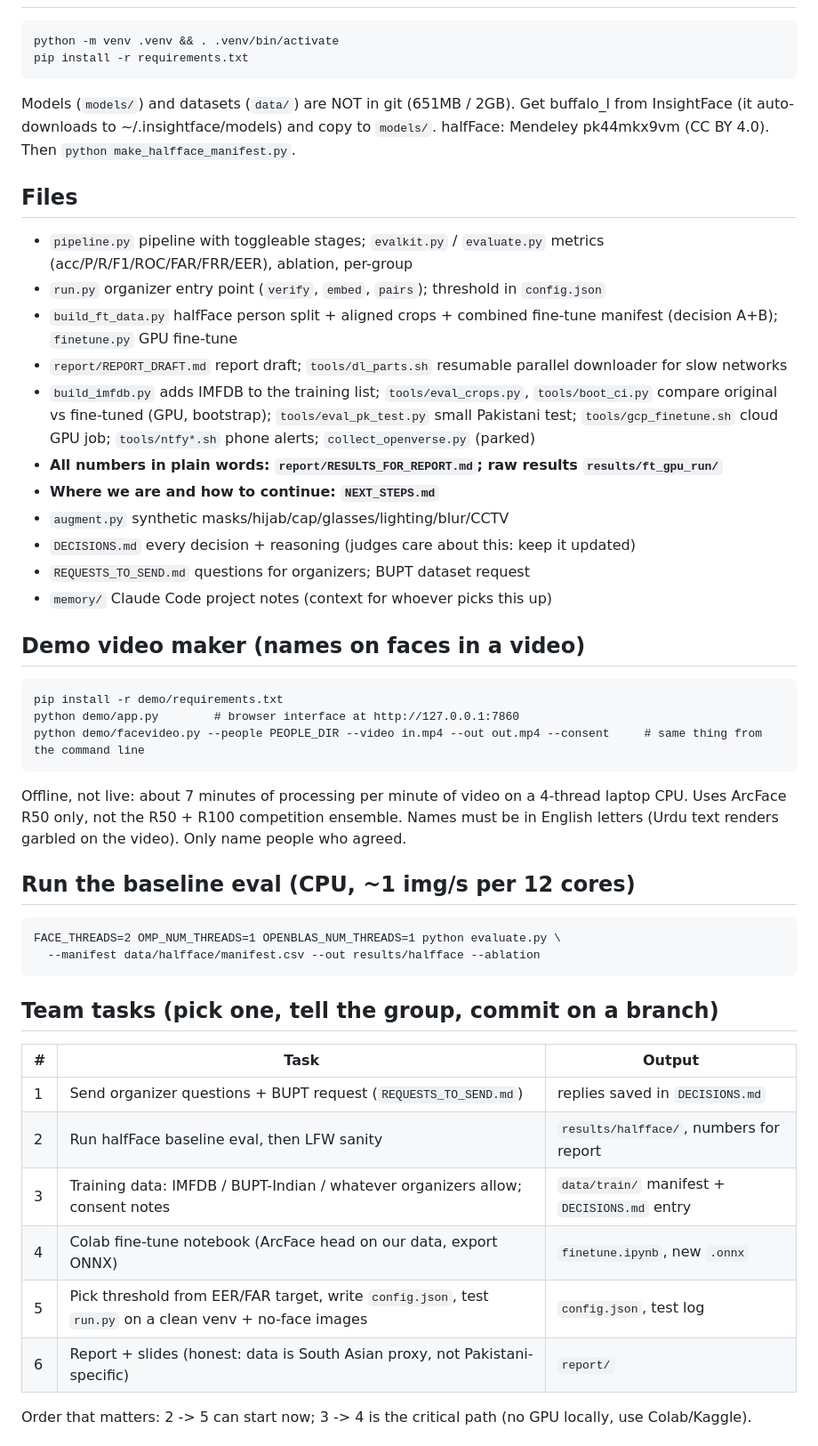
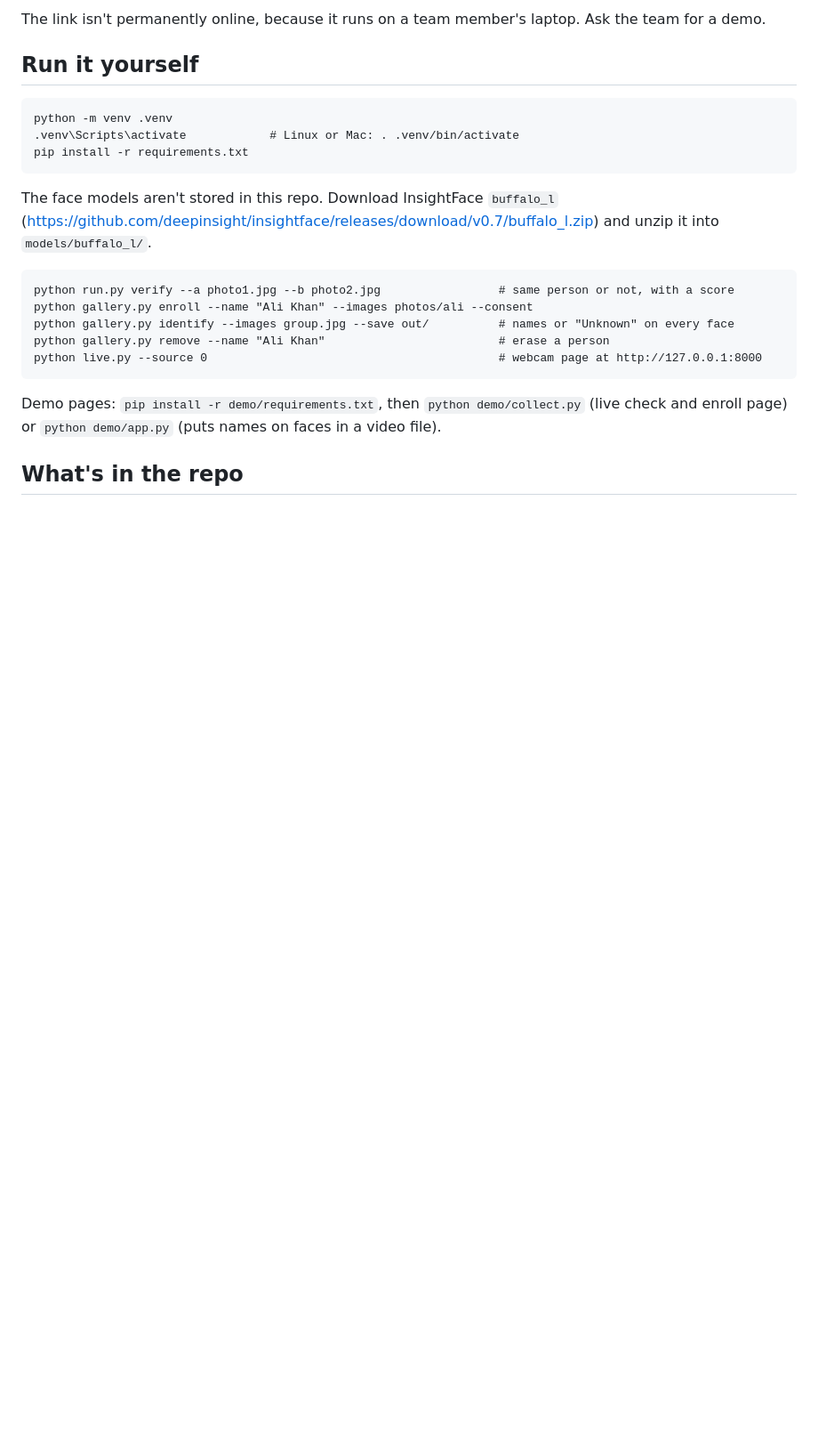
Before and after one commit to maazrehman99/techfest-face, a Markdown page: README.md, the part around one of its changes. Shown at 89% size. GitHub-like rendering; blank space fills up the shorter version.

Commit message:
Tidy for public view: new README with results and demo, working notes moved to notes/

````diff
--- a/README.md
+++ b/README.md
@@ -10,47 +55,26 @@ Must run offline on CPU, never crash on a no-face image.
+The link isn't permanently online, because it runs on a team member's laptop. Ask the team for a demo.
+
+## Run it yourself
+
 ```
-python -m venv .venv && . .venv/bin/activate
+python -m venv .venv
+.venv\Scripts\activate            # Linux or Mac: . .venv/bin/activate
 pip install -r requirements.txt
 ```
-Models (`models/`) and datasets (`data/`) are NOT in git (651MB / 2GB). Get buffalo_l from InsightFace
-(it auto-downloads to ~/.insightface/models) and copy to `models/`. halfFace: Mendeley pk44mkx9vm (CC BY 4.0).
-Then `python make_halfface_manifest.py`.
 
-## Files
-- `pipeline.py` pipeline with toggleable stages; `evalkit.py` / `evaluate.py` metrics (acc/P/R/F1/ROC/FAR/FRR/EER), ablation, per-group
-- `run.py` organizer entry point (`verify`, `embed`, `pairs`); threshold in `config.json`
-- `build_ft_data.py` halfFace person split + aligned crops + combined fine-tune manifest (decision A+B); `finetune.py` GPU fine-tune
-- `report/REPORT_DRAFT.md` report draft; `tools/dl_parts.sh` resumable parallel downloader for slow networks
-- `build_imfdb.py` adds IMFDB to the training list; `tools/eval_crops.py`, `tools/boot_ci.py` compare original vs fine-tuned (GPU, bootstrap); `tools/eval_pk_test.py` small Pakistani test; `tools/gcp_finetune.sh` cloud GPU job; `tools/ntfy*.sh` phone alerts; `collect_openverse.py` (parked)
-- **All numbers in plain words: `report/RESULTS_FOR_REPORT.md`; raw results `results/ft_gpu_run/`**
-- **Where we are and how to continue: `NEXT_STEPS.md`**
-- `augment.py` synthetic masks/hijab/cap/glasses/lighting/blur/CCTV
-- `DECISIONS.md` every decision + reasoning (judges care about this: keep it updated)
-- `REQUESTS_TO_SEND.md` questions for organizers; BUPT dataset request
-- `memory/` Claude Code project notes (context for whoever picks this up)
+The face models aren't stored in this repo. Download InsightFace `buffalo_l`
+(https://github.com/deepinsight/insightface/releases/download/v0.7/buffalo_l.zip) and unzip it into `models/buffalo_l/`.
 
-## Demo video maker (names on faces in a video)
 ```
-pip install -r demo/requirements.txt
-python demo/app.py        # browser interface at http://127.0.0.1:7860
-python demo/facevideo.py --people PEOPLE_DIR --video in.mp4 --out out.mp4 --consent     # same thing from the command line
-```
-Offline, not live: about 7 minutes of processing per minute of video on a 4-thread laptop CPU. Uses ArcFace R50 only, not the R50 + R100 competition ensemble. Names must be in English letters (Urdu text renders garbled on the video). Only name people who agreed.
-
-## Run the baseline eval (CPU, ~1 img/s per 12 cores)
-```
-FACE_THREADS=2 OMP_NUM_THREADS=1 OPENBLAS_NUM_THREADS=1 python evaluate.py \
-  --manifest data/halfface/manifest.csv --out results/halfface --ablation
+python run.py verify --a photo1.jpg --b photo2.jpg                 # same person or not, with a score
+python gallery.py enroll --name "Ali Khan" --images photos/ali --consent
+python gallery.py identify --images group.jpg --save out/          # names or "Unknown" on every face
+python gallery.py remove --name "Ali Khan"                         # erase a person
+python live.py --source 0                                          # webcam page at http://127.0.0.1:8000
 ```
 
-## Team tasks (pick one, tell the group, commit on a branch)
-| # | Task | Output |
-|---|------|--------|
-| 1 | Send organizer questions + BUPT request (`REQUESTS_TO_SEND.md`) | replies saved in `DECISIONS.md` |
-| 2 | Run halfFace baseline eval, then LFW sanity | `results/halfface/`, numbers for report |
-| 3 | Training data: IMFDB / BUPT-Indian / whatever organizers allow; consent notes | `data/train/` manifest + `DECISIONS.md` entry |
-| 4 | Colab fine-tune notebook (ArcFace head on our data, export ONNX) | `finetune.ipynb`, new `.onnx` |
-| 5 | Pick threshold from EER/FAR target, write `config.json`, test `run.py` on a clean venv + no-face images | `config.json`, test log |
-| 6 | Report + slides (honest: data is South Asian proxy, not Pakistani-specific) | `report/` |
+Demo pages: `pip install -r demo/requirements.txt`, then `python demo/collect.py` (live check and enroll page) or
+`python demo/app.py` (puts names on faces in a video file).
 
-Order that matters: 2 -> 5 can start now; 3 -> 4 is the critical path (no GPU locally, use Colab/Kaggle).
+## What's in the repo
 
````
Also changed, not shown: other parts of README.md (+83 -18 lines), report/REPORT_DRAFT.md (+1 -1 lines), report/RESULTS_FOR_REPORT.md (+1 -1 lines), docs/images/demo_check_page.png (added), docs/images/error_rate_by_step.png (added), docs/images/pipeline_and_results.png (added), notes/COLLECTION_PROTOCOL.md (renamed from COLLECTION_PROTOCOL.md), notes/DECISIONS.md (renamed from DECISIONS.md), notes/HANDOFF_FINETUNE.md (renamed from HANDOFF_FINETUNE.md), notes/HISTORY.md (renamed from HISTORY.md), notes/NEXT_STEPS.md (renamed from NEXT_STEPS.md), notes/REQUESTS_TO_SEND.md (renamed from REQUESTS_TO_SEND.md), 1 other file.
